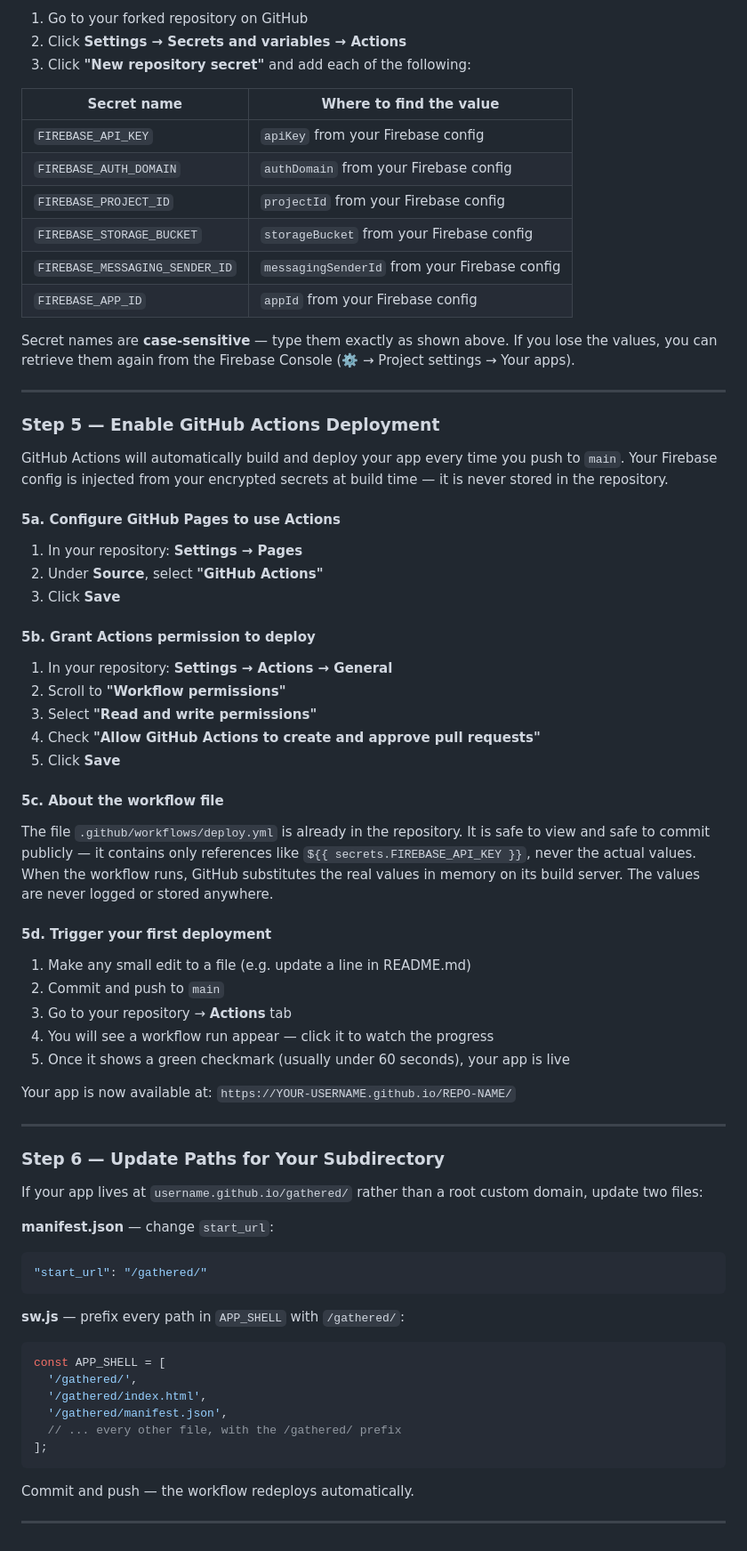
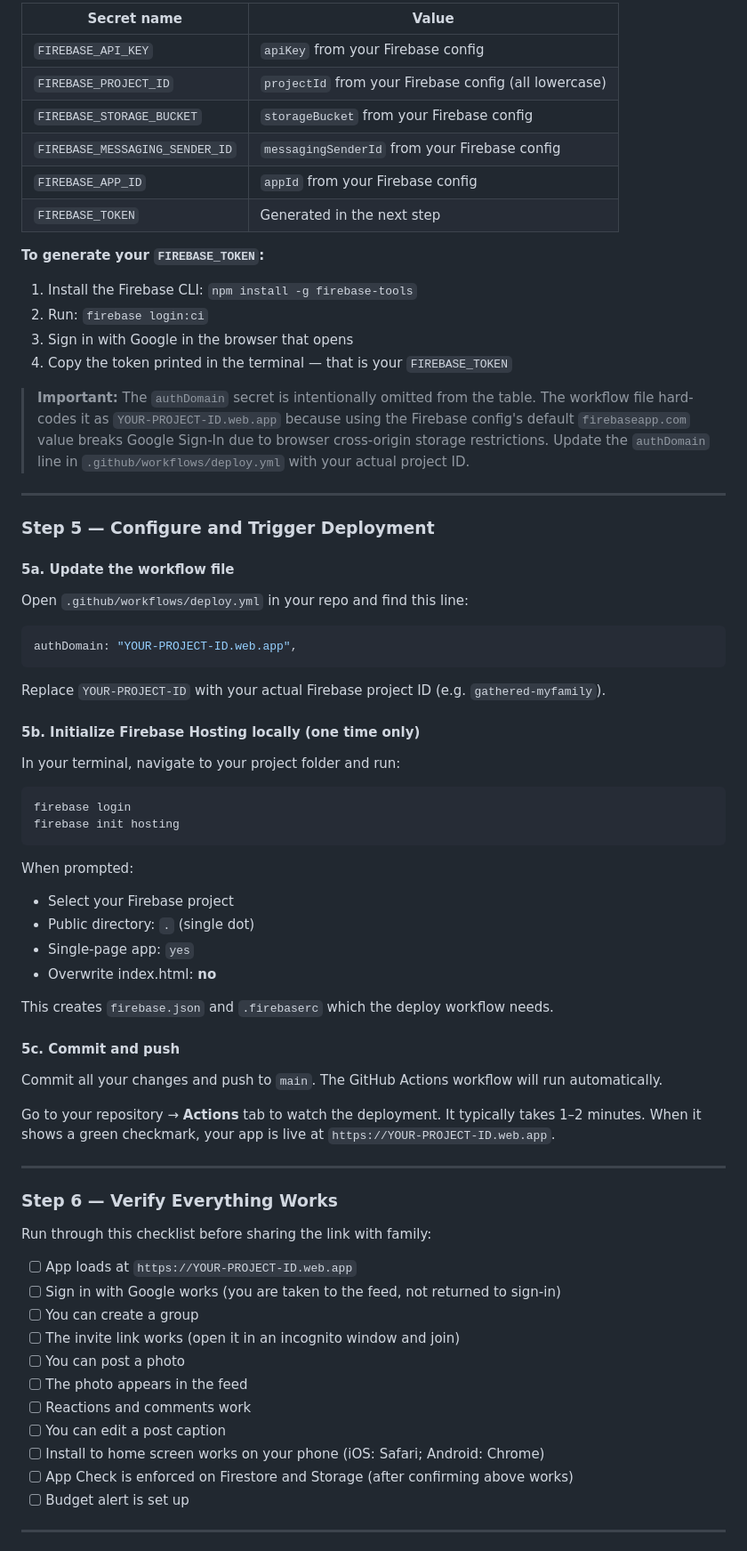
Before and after one commit to JChaffin100/gathered, a Markdown page: README.md, the part around one of its changes. Shown at 89% size. Rendered like a GitHub page.

````diff
--- a/README.md
+++ b/README.md
@@ -183,75 +199,75 @@ Your Firebase config values live in GitHub's encrypted secret store — they are
 
-1. Go to your forked repository on GitHub
-2. Click **Settings → Secrets and variables → Actions**
-3. Click **"New repository secret"** and add each of the following:
-
-| Secret name | Where to find the value |
+| Secret name | Value |
 |---|---|
 | `FIREBASE_API_KEY` | `apiKey` from your Firebase config |
-| `FIREBASE_AUTH_DOMAIN` | `authDomain` from your Firebase config |
-| `FIREBASE_PROJECT_ID` | `projectId` from your Firebase config |
+| `FIREBASE_PROJECT_ID` | `projectId` from your Firebase config (all lowercase) |
 | `FIREBASE_STORAGE_BUCKET` | `storageBucket` from your Firebase config |
 | `FIREBASE_MESSAGING_SENDER_ID` | `messagingSenderId` from your Firebase config |
 | `FIREBASE_APP_ID` | `appId` from your Firebase config |
+| `FIREBASE_TOKEN` | Generated in the next step |
 
-Secret names are **case-sensitive** — type them exactly as shown above. If you lose the values, you can retrieve them again from the Firebase Console (⚙️ → Project settings → Your apps).
+**To generate your `FIREBASE_TOKEN`:**
+1. Install the Firebase CLI: `npm install -g firebase-tools`
+2. Run: `firebase login:ci`
+3. Sign in with Google in the browser that opens
+4. Copy the token printed in the terminal — that is your `FIREBASE_TOKEN`
+
+> **Important:** The `authDomain` secret is intentionally omitted from the table. The workflow file hard-codes it as `YOUR-PROJECT-ID.web.app` because using the Firebase config's default `firebaseapp.com` value breaks Google Sign-In due to browser cross-origin storage restrictions. Update the `authDomain` line in `.github/workflows/deploy.yml` with your actual project ID.
 
 ---
 
-### Step 5 — Enable GitHub Actions Deployment
+### Step 5 — Configure and Trigger Deployment
 
-GitHub Actions will automatically build and deploy your app every time you push to `main`. Your Firebase config is injected from your encrypted secrets at build time — it is never stored in the repository.
+#### 5a. Update the workflow file
 
-#### 5a. Configure GitHub Pages to use Actions
+Open `.github/workflows/deploy.yml` in your repo and find this line:
 
-1. In your repository: **Settings → Pages**
-2. Under **Source**, select **"GitHub Actions"**
-3. Click **Save**
+```javascript
+authDomain: "YOUR-PROJECT-ID.web.app",
+```
 
-#### 5b. Grant Actions permission to deploy
+Replace `YOUR-PROJECT-ID` with your actual Firebase project ID (e.g. `gathered-myfamily`).
 
-1. In your repository: **Settings → Actions → General**
-2. Scroll to **"Workflow permissions"**
-3. Select **"Read and write permissions"**
-4. Check **"Allow GitHub Actions to create and approve pull requests"**
-5. Click **Save**
+#### 5b. Initialize Firebase Hosting locally (one time only)
 
-#### 5c. About the workflow file
+In your terminal, navigate to your project folder and run:
 
-The file `.github/workflows/deploy.yml` is already in the repository. It is safe to view and safe to commit publicly — it contains only references like `${{ secrets.FIREBASE_API_KEY }}`, never the actual values. When the workflow runs, GitHub substitutes the real values in memory on its build server. The values are never logged or stored anywhere.
+```
+firebase login
+firebase init hosting
+```
 
-#### 5d. Trigger your first deployment
+When prompted:
+- Select your Firebase project
+- Public directory: `.` (single dot)
+- Single-page app: `yes`
+- Overwrite index.html: **no**
 
-1. Make any small edit to a file (e.g. update a line in README.md)
-2. Commit and push to `main`
-3. Go to your repository → **Actions** tab
-4. You will see a workflow run appear — click it to watch the progress
-5. Once it shows a green checkmark (usually under 60 seconds), your app is live
+This creates `firebase.json` and `.firebaserc` which the deploy workflow needs.
 
-Your app is now available at: `https://YOUR-USERNAME.github.io/REPO-NAME/`
+#### 5c. Commit and push
+
+Commit all your changes and push to `main`. The GitHub Actions workflow will run automatically.
+
+Go to your repository → **Actions** tab to watch the deployment. It typically takes 1–2 minutes. When it shows a green checkmark, your app is live at `https://YOUR-PROJECT-ID.web.app`.
 
 ---
 
-### Step 6 — Update Paths for Your Subdirectory
+### Step 6 — Verify Everything Works
 
-If your app lives at `username.github.io/gathered/` rather than a root custom domain, update two files:
+Run through this checklist before sharing the link with family:
 
-**manifest.json** — change `start_url`:
-```json
-"start_url": "/gathered/"
-```
-
-**sw.js** — prefix every path in `APP_SHELL` with `/gathered/`:
-```javascript
-const APP_SHELL = [
-  '/gathered/',
-  '/gathered/index.html',
-  '/gathered/manifest.json',
-  // ... every other file, with the /gathered/ prefix
-];
-```
-
-Commit and push — the workflow redeploys automatically.
+- [ ] App loads at `https://YOUR-PROJECT-ID.web.app`
+- [ ] Sign in with Google works (you are taken to the feed, not returned to sign-in)
+- [ ] You can create a group
+- [ ] The invite link works (open it in an incognito window and join)
+- [ ] You can post a photo
+- [ ] The photo appears in the feed
+- [ ] Reactions and comments work
+- [ ] You can edit a post caption
+- [ ] Install to home screen works on your phone (iOS: Safari; Android: Chrome)
+- [ ] App Check is enforced on Firestore and Storage (after confirming above works)
+- [ ] Budget alert is set up
 
 ---
 
````
Also changed, not shown: other parts of README.md (+98 -106 lines).
